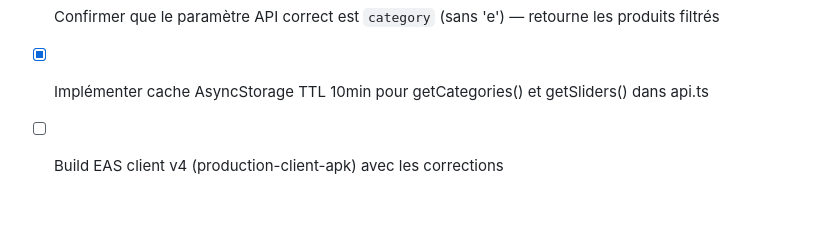
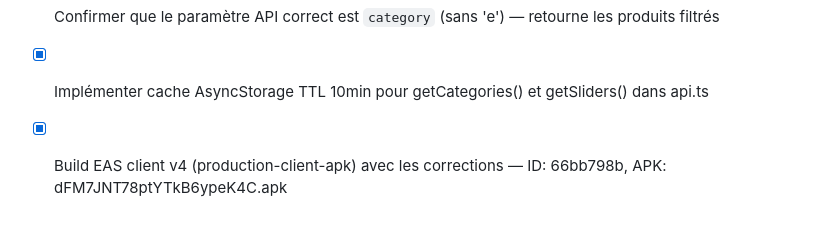
Before and after one commit to assiasweet/assiasweet-mobile, a Markdown page: todo.md, the part around the change. Drawn GitHub-style.

Commit message:
chore: marquer build client v4 comme terminé dans todo.md

```diff
--- a/todo.md
+++ b/todo.md
@@ -183,4 +183,4 @@
 - [x] Ajouter useEffect sur [selectedCategory, selectedBrand, filterHalal, filterNew, filterPromo, sortBy] → loadProducts(true)
 - [x] Confirmer que le paramètre API correct est `category` (sans 'e') — retourne les produits filtrés
 - [x] Implémenter cache AsyncStorage TTL 10min pour getCategories() et getSliders() dans api.ts
-- [ ] Build EAS client v4 (production-client-apk) avec les corrections
+- [x] Build EAS client v4 (production-client-apk) avec les corrections — ID: 66bb798b, APK: dFM7JNT78ptYTkB6ypeK4C.apk
```
